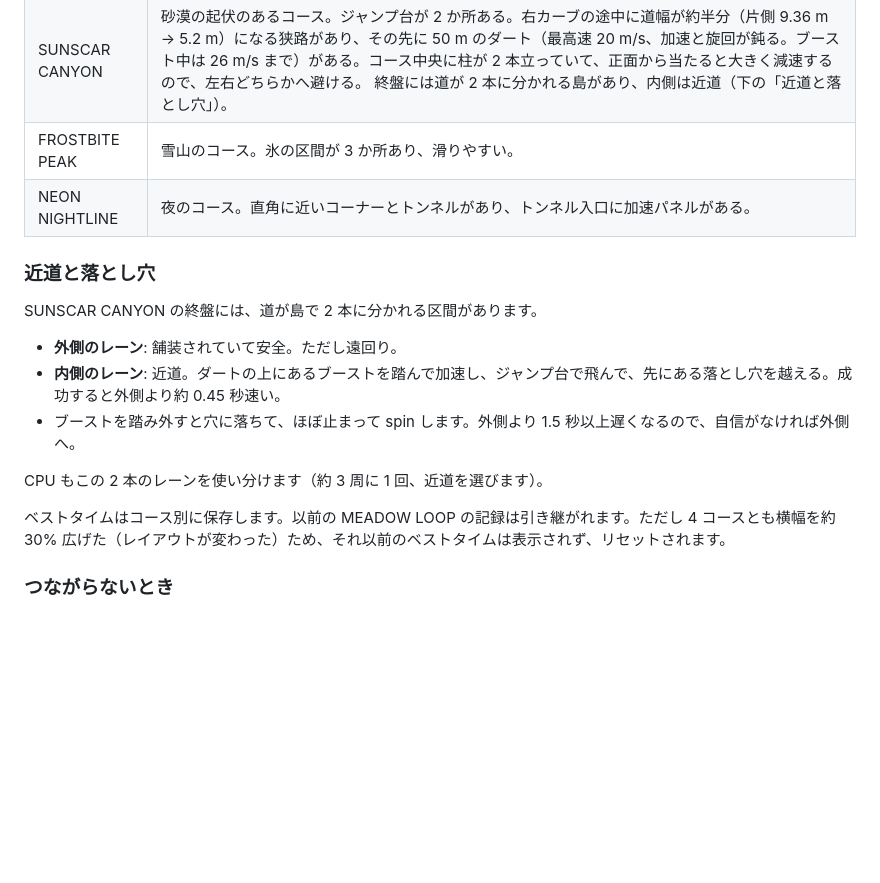
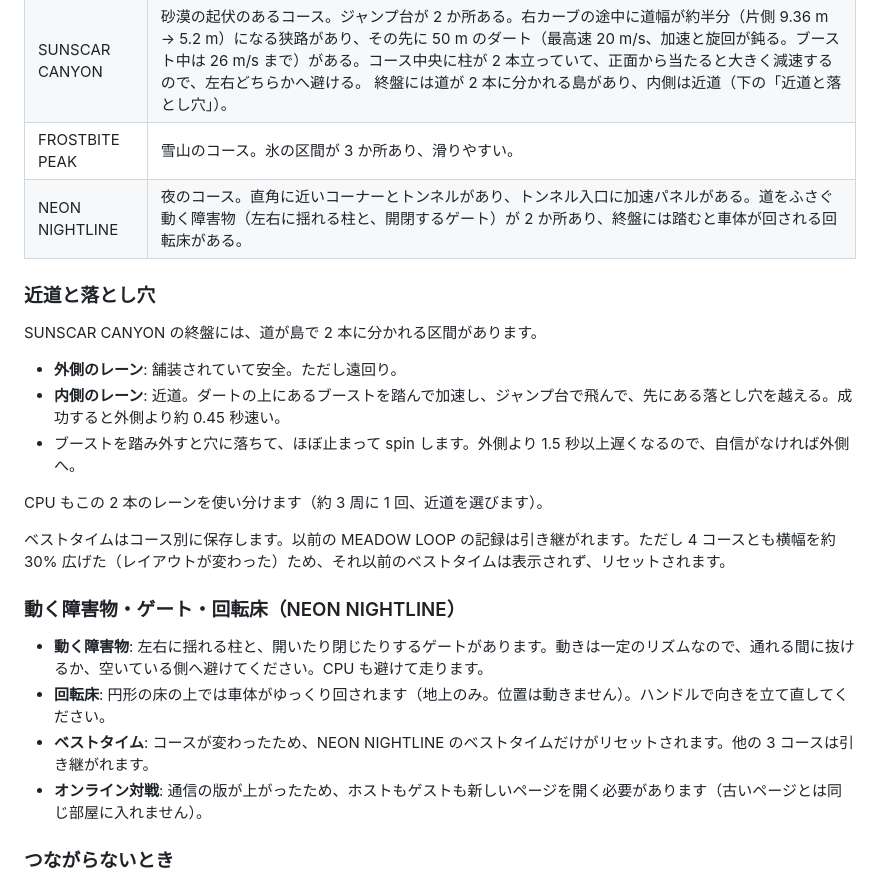
Before and after one commit to machaniconico/kart-racer, a Markdown page: README.md, the part around the change. Drawn GitHub-style; blank space fills up the shorter version.

```diff
--- a/README.md
+++ b/README.md
@@ -48,7 +48,7 @@ npm run e2e         # E2E（Playwright。オンライン対戦と 4 コース。
 | MEADOW LOOP | 青空と丘の基本コース。特殊な路面はない。 |
 | SUNSCAR CANYON | 砂漠の起伏のあるコース。ジャンプ台が 2 か所ある。右カーブの途中に道幅が約半分（片側 9.36 m → 5.2 m）になる狭路があり、その先に 50 m のダート（最高速 20 m/s、加速と旋回が鈍る。ブースト中は 26 m/s まで）がある。コース中央に柱が 2 本立っていて、正面から当たると大きく減速するので、左右どちらかへ避ける。 終盤には道が 2 本に分かれる島があり、内側は近道（下の「近道と落とし穴」）。 |
 | FROSTBITE PEAK | 雪山のコース。氷の区間が 3 か所あり、滑りやすい。 |
-| NEON NIGHTLINE | 夜のコース。直角に近いコーナーとトンネルがあり、トンネル入口に加速パネルがある。 |
+| NEON NIGHTLINE | 夜のコース。直角に近いコーナーとトンネルがあり、トンネル入口に加速パネルがある。道をふさぐ動く障害物（左右に揺れる柱と、開閉するゲート）が 2 か所あり、終盤には踏むと車体が回される回転床がある。 |
 
 ### 近道と落とし穴
 
@@ -61,6 +61,13 @@ SUNSCAR CANYON の終盤には、道が島で 2 本に分かれる区間があ
 CPU もこの 2 本のレーンを使い分けます（約 3 周に 1 回、近道を選びます）。
 
 ベストタイムはコース別に保存します。以前の MEADOW LOOP の記録は引き継がれます。ただし 4 コースとも横幅を約 30% 広げた（レイアウトが変わった）ため、それ以前のベストタイムは表示されず、リセットされます。
+
+### 動く障害物・ゲート・回転床（NEON NIGHTLINE）
+
+- **動く障害物**: 左右に揺れる柱と、開いたり閉じたりするゲートがあります。動きは一定のリズムなので、通れる間に抜けるか、空いている側へ避けてください。CPU も避けて走ります。
+- **回転床**: 円形の床の上では車体がゆっくり回されます（地上のみ。位置は動きません）。ハンドルで向きを立て直してください。
+- **ベストタイム**: コースが変わったため、NEON NIGHTLINE のベストタイムだけがリセットされます。他の 3 コースは引き継がれます。
+- **オンライン対戦**: 通信の版が上がったため、ホストもゲストも新しいページを開く必要があります（古いページとは同じ部屋に入れません）。
 
 ### つながらないとき
 
```
Also changed, not shown: SPEC.md (+46 -0 lines).
